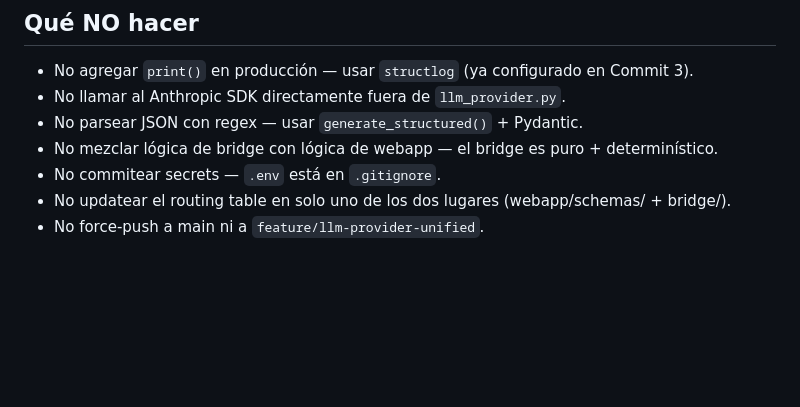
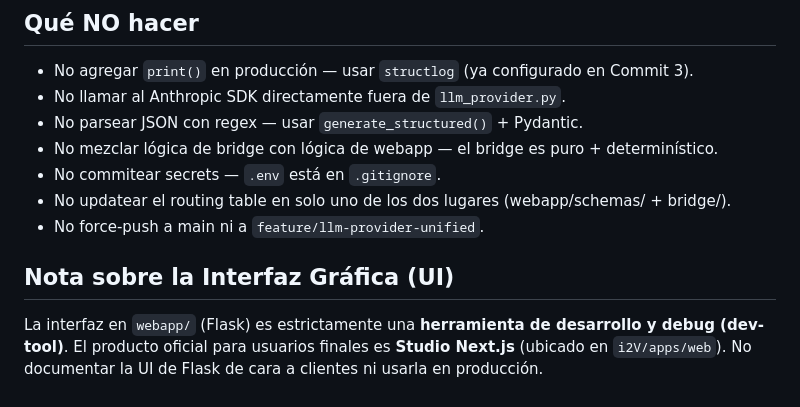
Before and after one commit to leodavidsoto/Guion_expert, a Markdown page: CLAUDE.md, the part around the change. Drawn GitHub-style; blank space fills up the shorter version.

Commit message:
docs: mark flask webapp as dev-tool only

```diff
--- a/CLAUDE.md
+++ b/CLAUDE.md
@@ -148,3 +148,6 @@ export_project_to_openmontage(
 - No commitear secrets — `.env` está en `.gitignore`.
 - No updatear el routing table en solo uno de los dos lugares (webapp/schemas/ + bridge/).
 - No force-push a main ni a `feature/llm-provider-unified`.
+
+## Nota sobre la Interfaz Gráfica (UI)
+La interfaz en `webapp/` (Flask) es estrictamente una **herramienta de desarrollo y debug (dev-tool)**. El producto oficial para usuarios finales es **Studio Next.js** (ubicado en `i2V/apps/web`). No documentar la UI de Flask de cara a clientes ni usarla en producción.
```
Also changed, not shown: webapp/README.md (added, +14 -0 lines).
